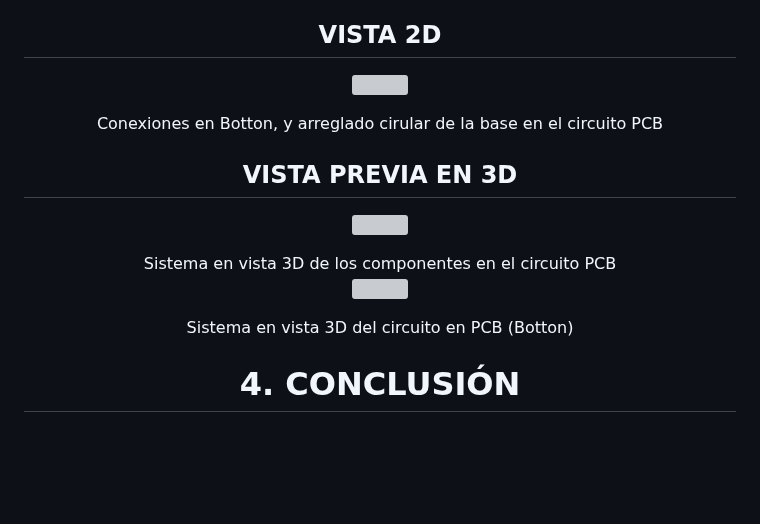
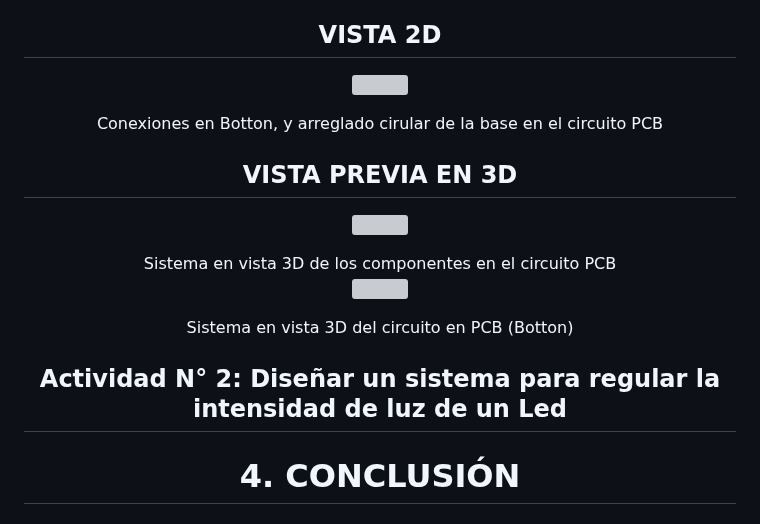
Before and after one commit to JefHuiza/Fundamentos-de-Dise-o, a Markdown page: Fundamentos_de_Diseño/Talleres/T05_Esquemático_del_circuito_electrónico.md, the part around one of its changes. Drawn GitHub-style; blank space fills up the shorter version; grey boxes are pictures that could not be loaded.

```diff
--- a/Fundamentos_de_Diseño/Talleres/T05_Esquemático_del_circuito_electrónico.md
+++ b/Fundamentos_de_Diseño/Talleres/T05_Esquemático_del_circuito_electrónico.md
@@ -110,6 +110,8 @@ Posteriormente se realizó el ensamblaje en el circuito esquemático con los com
 
 <div align="center">Sistema en vista 3D del circuito en PCB (Botton)</div>
 </p>
+
+## **Actividad N° 2: Diseñar un sistema para regular la intensidad de luz de un Led**
 
 <p align="justify">
 
```
Also changed, not shown: other parts of Fundamentos_de_Diseño/Talleres/T05_Esquemático_del_circuito_electrónico.md (+3 -3 lines).
